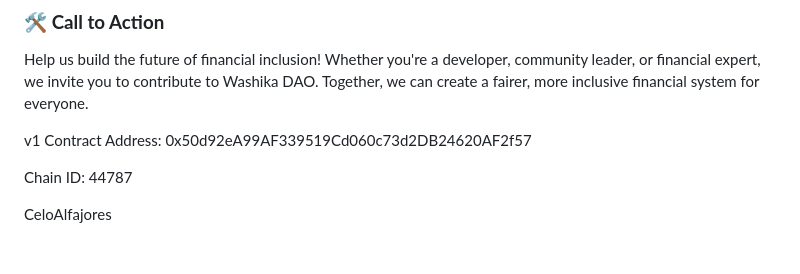
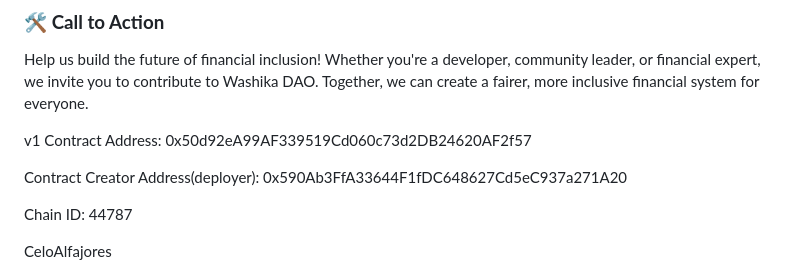
Before and after one commit to NEDA-LABS/WashikaDao, a Markdown page: ReadMe.md, the part around the change. GitHub-like rendering; blank space fills up the shorter version.

Commit message:
Update ReadMe.md to include deployer

```diff
--- a/ReadMe.md
+++ b/ReadMe.md
@@ -117,6 +117,8 @@ Help us build the future of financial inclusion! Whether you're a developer, com
 
 v1 Contract Address: 0x50d92eA99AF339519Cd060c73d2DB24620AF2f57
 
+Contract Creator Address(deployer): 0x590Ab3FfA33644F1fDC648627Cd5eC937a271A20
+
 Chain ID: 44787
 
 CeloAlfajores
```
